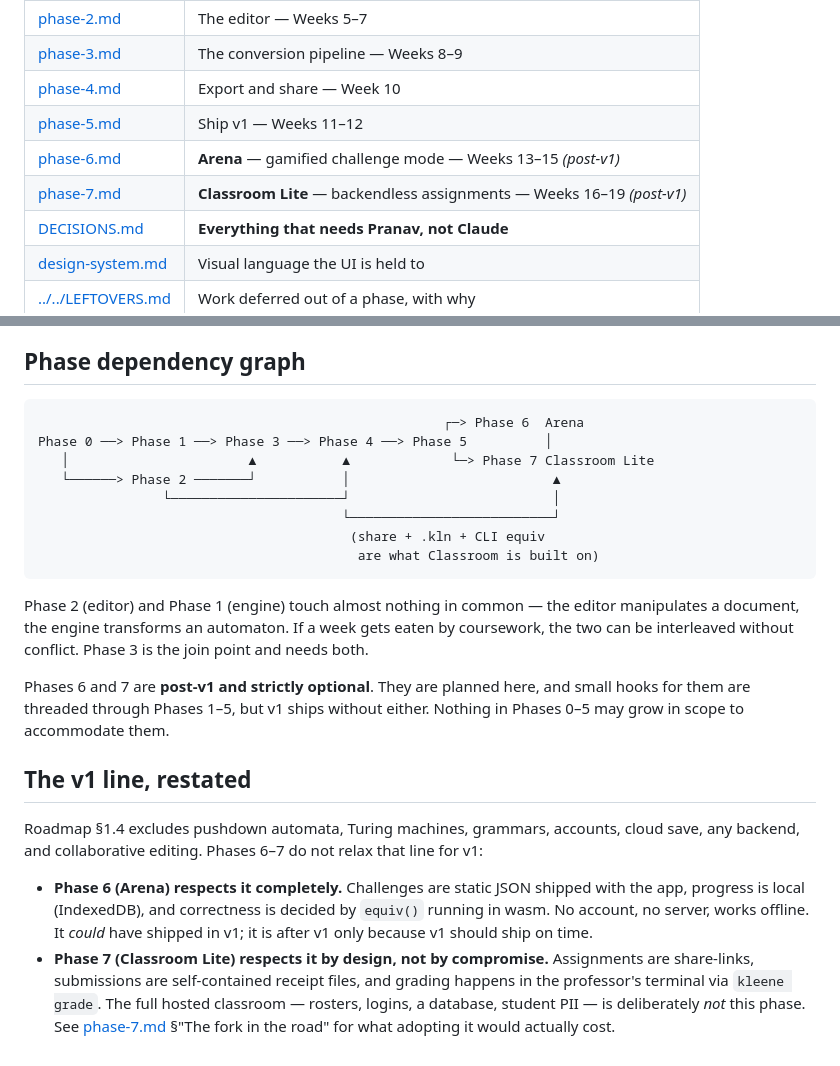
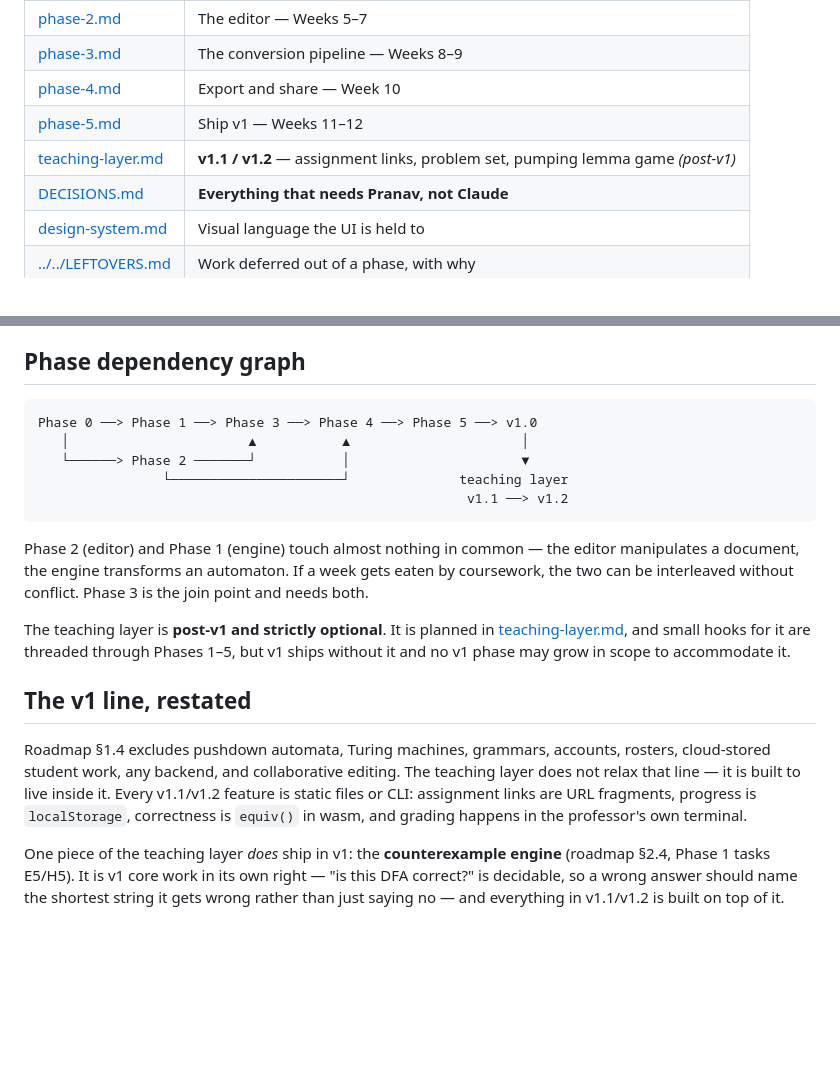
Before and after one commit to PranavShukla2/kleene, a Markdown page: docs/plan/README.md, 2 parts joined by grey strips. Drawn GitHub-style; blank space fills up the shorter version.

Commit message:
Plan index: replace the Phase 6/7 rows with the teaching layer
Roadmap 9 draws a better line than the Arena/Classroom-Lite split did. The
old framing implied two post-v1 products with their own phases and week
budgets; the real shape is one teaching layer shipping across v1.1 and v1.2,
with exactly one piece — the counterexample engine — crossing into v1.

Restates the v1 line accordingly: the teaching layer does not relax roadmap
1.4, it is built to live inside it.

````diff
--- a/docs/plan/README.md
+++ b/docs/plan/README.md
@@ -13,8 +13,7 @@ The [roadmap](../ROADMAP.md) says *what* Kleene is and *why*. These documents sa
 | [phase-3.md](phase-3.md) | The conversion pipeline — Weeks 8–9 |
 | [phase-4.md](phase-4.md) | Export and share — Week 10 |
 | [phase-5.md](phase-5.md) | Ship v1 — Weeks 11–12 |
-| [phase-6.md](phase-6.md) | **Arena** — gamified challenge mode — Weeks 13–15 *(post-v1)* |
-| [phase-7.md](phase-7.md) | **Classroom Lite** — backendless assignments — Weeks 16–19 *(post-v1)* |
+| [teaching-layer.md](teaching-layer.md) | **v1.1 / v1.2** — assignment links, problem set, pumping lemma game *(post-v1)* |
 | [DECISIONS.md](DECISIONS.md) | **Everything that needs Pranav, not Claude** |
 | [design-system.md](design-system.md) | Visual language the UI is held to |
 | [../../LEFTOVERS.md](../../LEFTOVERS.md) | Work deferred out of a phase, with why |
@@ -60,14 +59,11 @@ Each phase document has the same five sections:
 ## Phase dependency graph
 
 ```
-                                                    ┌─> Phase 6  Arena
-Phase 0 ──> Phase 1 ──> Phase 3 ──> Phase 4 ──> Phase 5          │
-   │                       ▲           ▲             └─> Phase 7 Classroom Lite
-   └──────> Phase 2 ───────┘           │                          ▲
-                └──────────────────────┘                          │
-                                       └──────────────────────────┘
-                                        (share + .kln + CLI equiv
-                                         are what Classroom is built on)
+Phase 0 ──> Phase 1 ──> Phase 3 ──> Phase 4 ──> Phase 5 ──> v1.0
+   │                       ▲           ▲                      │
+   └──────> Phase 2 ───────┘           │                      ▼
+                └──────────────────────┘              teaching layer
+                                                       v1.1 ──> v1.2
 ```
 
 Phase 2 (editor) and Phase 1 (engine) touch almost nothing in common — the editor
@@ -75,21 +71,19 @@ manipulates a document, the engine transforms an automaton. If a week gets eaten
 coursework, the two can be interleaved without conflict. Phase 3 is the join point and
 needs both.
 
-Phases 6 and 7 are **post-v1 and strictly optional**. They are planned here, and small
-hooks for them are threaded through Phases 1–5, but v1 ships without either. Nothing in
-Phases 0–5 may grow in scope to accommodate them.
+The teaching layer is **post-v1 and strictly optional**. It is planned in
+[teaching-layer.md](teaching-layer.md), and small hooks for it are threaded through
+Phases 1–5, but v1 ships without it and no v1 phase may grow in scope to accommodate it.
 
 ## The v1 line, restated
 
-Roadmap §1.4 excludes pushdown automata, Turing machines, grammars, accounts, cloud
-save, any backend, and collaborative editing. Phases 6–7 do not relax that line for v1:
+Roadmap §1.4 excludes pushdown automata, Turing machines, grammars, accounts, rosters,
+cloud-stored student work, any backend, and collaborative editing. The teaching layer does
+not relax that line — it is built to live inside it. Every v1.1/v1.2 feature is static files
+or CLI: assignment links are URL fragments, progress is `localStorage`, correctness is
+`equiv()` in wasm, and grading happens in the professor's own terminal.
 
-- **Phase 6 (Arena) respects it completely.** Challenges are static JSON shipped with
-  the app, progress is local (IndexedDB), and correctness is decided by `equiv()` running
-  in wasm. No account, no server, works offline. It *could* have shipped in v1; it is
-  after v1 only because v1 should ship on time.
-- **Phase 7 (Classroom Lite) respects it by design, not by compromise.** Assignments are
-  share-links, submissions are self-contained receipt files, and grading happens in the
-  professor's terminal via `kleene grade`. The full hosted classroom — rosters, logins,
-  a database, student PII — is deliberately *not* this phase. See
-  [phase-7.md](phase-7.md) §"The fork in the road" for what adopting it would actually cost.
+One piece of the teaching layer *does* ship in v1: the **counterexample engine**
+(roadmap §2.4, Phase 1 tasks E5/H5). It is v1 core work in its own right — "is this DFA
+correct?" is decidable, so a wrong answer should name the shortest string it gets wrong
+rather than just saying no — and everything in v1.1/v1.2 is built on top of it.
````
